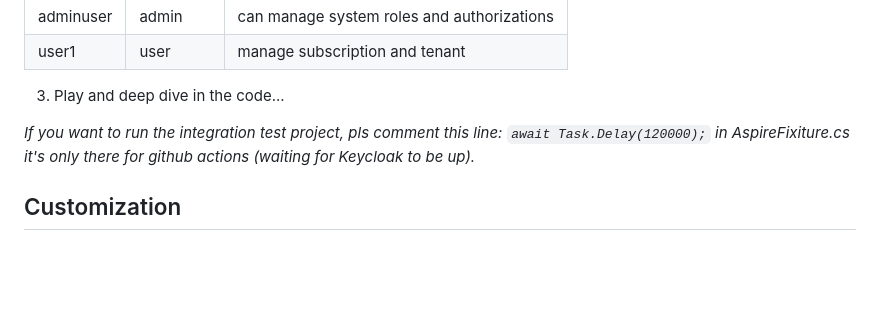
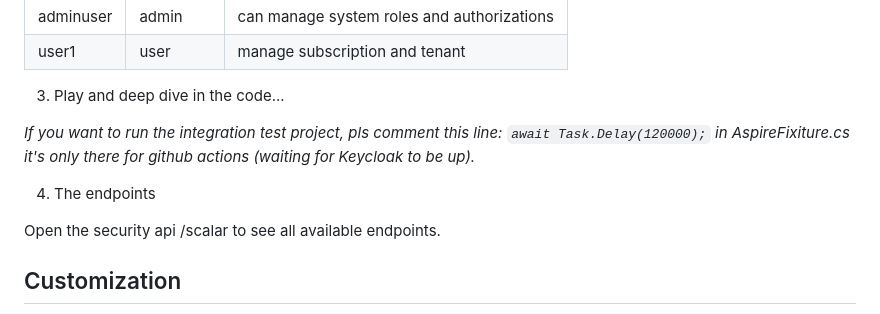
Before and after one commit to OlexonYT1/yarp-security-api-and-ui, a Markdown page: README.md, the part around the change. Drawn GitHub-style; blank space fills up the shorter version.

```diff
--- a/README.md
+++ b/README.md
@@ -39,6 +39,10 @@ User accounts for login in Security UI:
 *If you want to run the integration test project, pls comment this line:
 `await Task.Delay(120000);` in AspireFixiture.cs it's only there for github actions (waiting for Keycloak to be up).*
 
+4. The endpoints
+
+Open the security api /scalar to see all available endpoints.
+
 ## Customization
 
 You can modify the setup based on your requirements. The project is configured with Keycloak and RabbitMQ (for revoke cache requests) but is compatible with other systems like Azure Service Bus (tested) and 0Auth (tested). You can also remove some parts if needed (caching, service bus)
```
